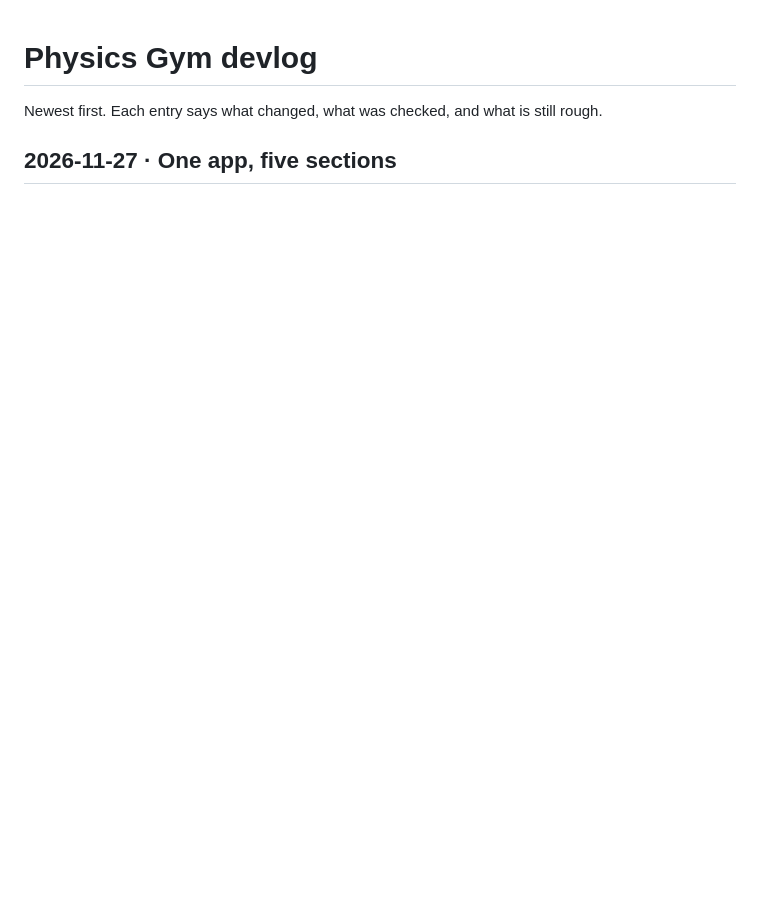
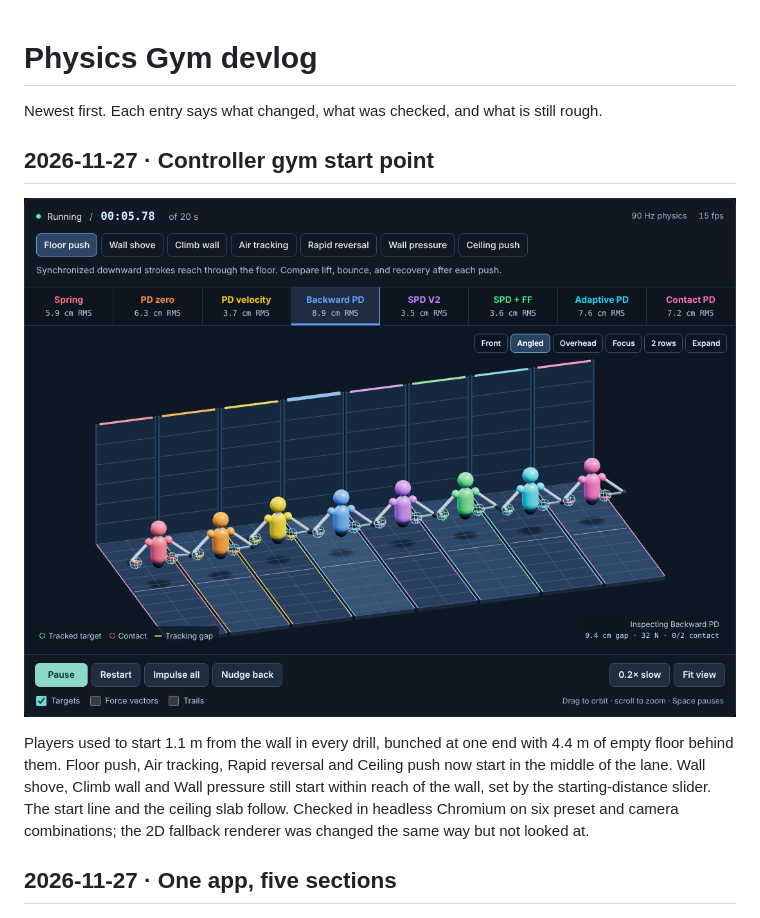
Before and after one commit to TrentSterling/pid, a Markdown page: DEVLOG.md, the part around the change. Rendered like a GitHub page; pictures changed too: devlog/2026-11-27-start-point-floor-push.png (added); blank space fills up the shorter version.

```diff
--- a/DEVLOG.md
+++ b/DEVLOG.md
@@ -1,6 +1,12 @@
 # Physics Gym devlog
 
 Newest first. Each entry says what changed, what was checked, and what is still rough.
+
+## 2026-11-27 · Controller gym start point
+
+![Floor push with every player in the middle of the lane](devlog/2026-11-27-start-point-floor-push.png)
+
+Players used to start 1.1 m from the wall in every drill, bunched at one end with 4.4 m of empty floor behind them. Floor push, Air tracking, Rapid reversal and Ceiling push now start in the middle of the lane. Wall shove, Climb wall and Wall pressure still start within reach of the wall, set by the starting-distance slider. The start line and the ceiling slab follow. Checked in headless Chromium on six preset and camera combinations; the 2D fallback renderer was changed the same way but not looked at.
 
 ## 2026-11-27 · One app, five sections
 
```
Also changed, not shown: 6 other files.
